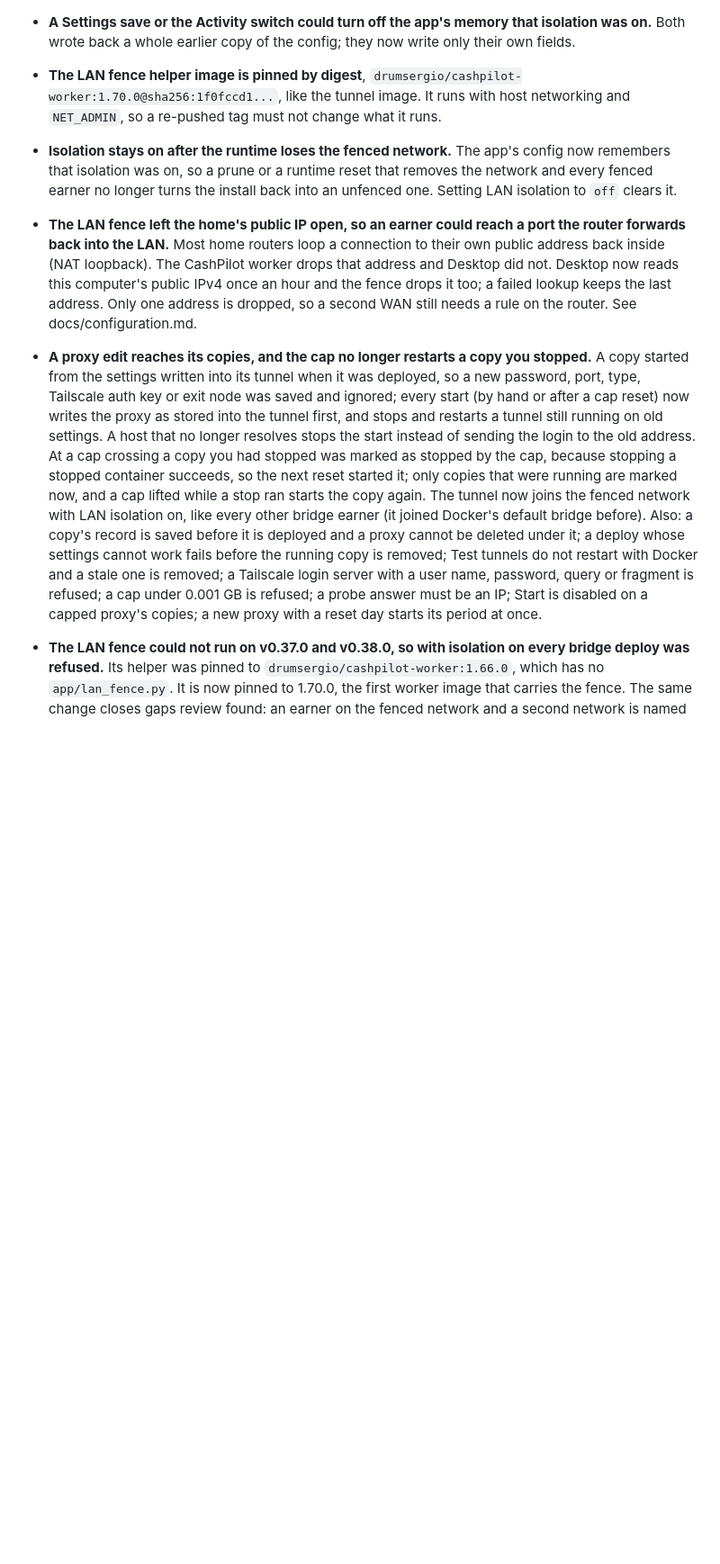
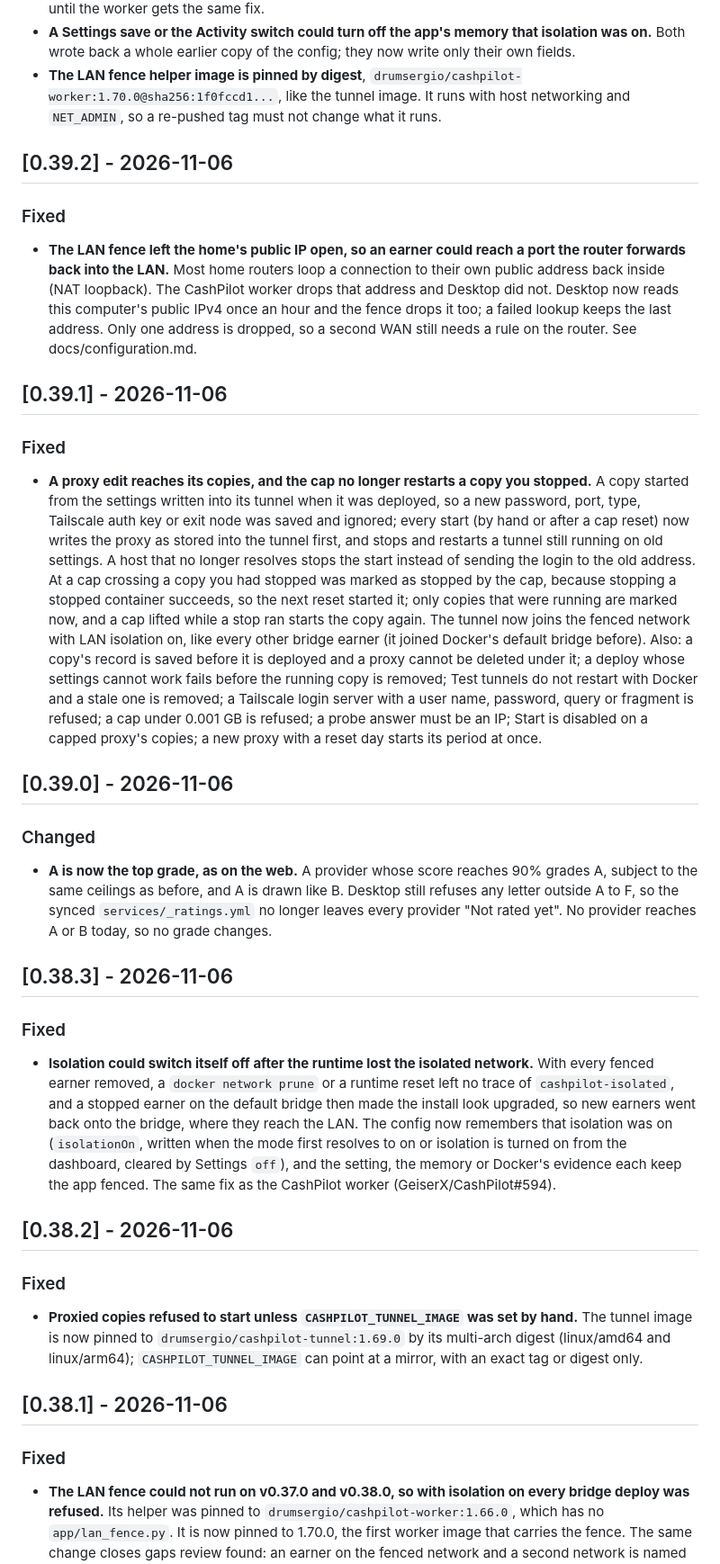
Before and after one commit to GeiserX/CashPilot-Desktop, a Markdown page: CHANGELOG.md, the part around one of its changes. Shown at 90% size. GitHub-like rendering; blank space fills up the shorter version.

```diff
--- a/CHANGELOG.md
+++ b/CHANGELOG.md
@@ -23,7 +16,39 @@ and this project adheres to [Semantic Versioning](https://semver.org/spec/v2.0.0
 - **Two CashPilot processes on one daemon could kill each other's fence helper.** The window and the background daemon share the helper's name. Desktop now waits for a helper another process is still running instead of removing it, so neither side records a failed fence and refuses a deploy. Desktop also waits for a CashPilot worker's helper on the same daemon, but the worker (v1.70.0) still removes a running helper of that name, so a worker on the same daemon can still fail a Desktop fence write until the worker gets the same fix.
 - **A Settings save or the Activity switch could turn off the app's memory that isolation was on.** Both wrote back a whole earlier copy of the config; they now write only their own fields.
 - **The LAN fence helper image is pinned by digest**, `drumsergio/cashpilot-worker:1.70.0@sha256:1f0fccd1...`, like the tunnel image. It runs with host networking and `NET_ADMIN`, so a re-pushed tag must not change what it runs.
-- **Isolation stays on after the runtime loses the fenced network.** The app's config now remembers that isolation was on, so a prune or a runtime reset that removes the network and every fenced earner no longer turns the install back into an unfenced one. Setting LAN isolation to `off` clears it.
+
+## [0.39.2] - 2026-11-06
+
+### Fixed
+
 - **The LAN fence left the home's public IP open, so an earner could reach a port the router forwards back into the LAN.** Most home routers loop a connection to their own public address back inside (NAT loopback). The CashPilot worker drops that address and Desktop did not. Desktop now reads this computer's public IPv4 once an hour and the fence drops it too; a failed lookup keeps the last address. Only one address is dropped, so a second WAN still needs a rule on the router. See docs/configuration.md.
+
+## [0.39.1] - 2026-11-06
+
+### Fixed
+
 - **A proxy edit reaches its copies, and the cap no longer restarts a copy you stopped.** A copy started from the settings written into its tunnel when it was deployed, so a new password, port, type, Tailscale auth key or exit node was saved and ignored; every start (by hand or after a cap reset) now writes the proxy as stored into the tunnel first, and stops and restarts a tunnel still running on old settings. A host that no longer resolves stops the start instead of sending the login to the old address. At a cap crossing a copy you had stopped was marked as stopped by the cap, because stopping a stopped container succeeds, so the next reset started it; only copies that were running are marked now, and a cap lifted while a stop ran starts the copy again. The tunnel now joins the fenced network with LAN isolation on, like every other bridge earner (it joined Docker's default bridge before). Also: a copy's record is saved before it is deployed and a proxy cannot be deleted under it; a deploy whose settings cannot work fails before the running copy is removed; Test tunnels do not restart with Docker and a stale one is removed; a Tailscale login server with a user name, password, query or fragment is refused; a cap under 0.001 GB is refused; a probe answer must be an IP; Start is disabled on a capped proxy's copies; a new proxy with a reset day starts its period at once.
+
+## [0.39.0] - 2026-11-06
+
+### Changed
+
+- **A is now the top grade, as on the web.** A provider whose score reaches 90% grades A, subject to the same ceilings as before, and A is drawn like B. Desktop still refuses any letter outside A to F, so the synced `services/_ratings.yml` no longer leaves every provider "Not rated yet". No provider reaches A or B today, so no grade changes.
+
+## [0.38.3] - 2026-11-06
+
+### Fixed
+
+- **Isolation could switch itself off after the runtime lost the isolated network.** With every fenced earner removed, a `docker network prune` or a runtime reset left no trace of `cashpilot-isolated`, and a stopped earner on the default bridge then made the install look upgraded, so new earners went back onto the bridge, where they reach the LAN. The config now remembers that isolation was on (`isolationOn`, written when the mode first resolves to on or isolation is turned on from the dashboard, cleared by Settings `off`), and the setting, the memory or Docker's evidence each keep the app fenced. The same fix as the CashPilot worker (GeiserX/CashPilot#594).
+
+## [0.38.2] - 2026-11-06
+
+### Fixed
+
+- **Proxied copies refused to start unless `CASHPILOT_TUNNEL_IMAGE` was set by hand.** The tunnel image is now pinned to `drumsergio/cashpilot-tunnel:1.69.0` by its multi-arch digest (linux/amd64 and linux/arm64); `CASHPILOT_TUNNEL_IMAGE` can point at a mirror, with an exact tag or digest only.
+
+## [0.38.1] - 2026-11-06
+
+### Fixed
+
 - **The LAN fence could not run on v0.37.0 and v0.38.0, so with isolation on every bridge deploy was refused.** Its helper was pinned to `drumsergio/cashpilot-worker:1.66.0`, which has no `app/lan_fence.py`. It is now pinned to 1.70.0, the first worker image that carries the fence. The same change closes gaps review found: an earner on the fenced network and a second network is named as exposed; a network missing masquerade-off or ICC-off is refused; earners left on a removed copy of the network are started only after the table is written; `network_mode: default` is fenced like `bridge`; a leftover container is removed only if it is our helper; turning isolation on reports the status after the moves; and Needs attention shows a fence check that failed.
```
Also changed, not shown: other parts of CHANGELOG.md (+55 -8 lines), docs/app-stores.md (+1 -1 lines).
